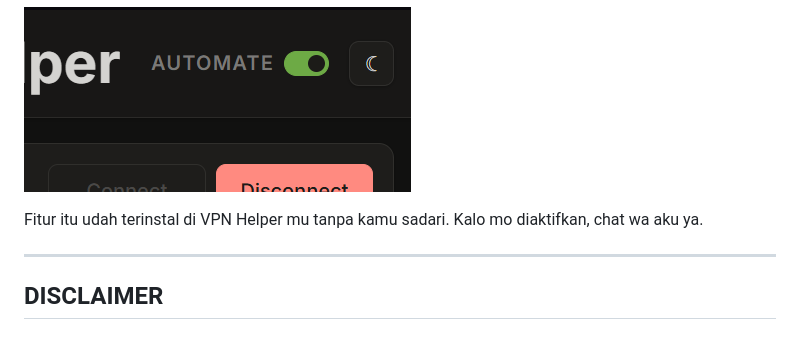
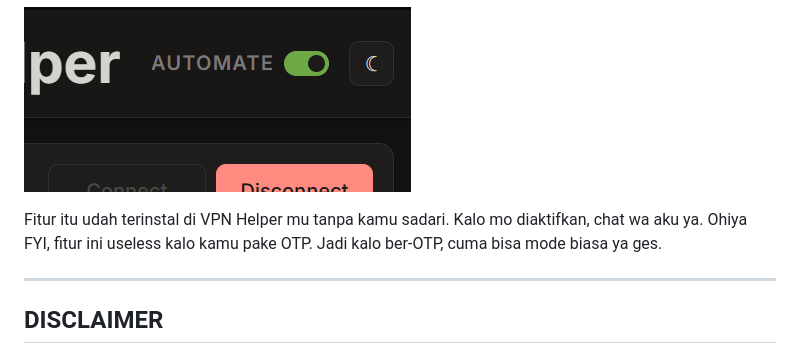
Before and after one commit to tiomultazem/vpn-helper, a Markdown page: README.md, the part around the change. Rendered like a GitHub page.

Commit message:
add automate information

```diff
--- a/README.md
+++ b/README.md
@@ -21,7 +21,7 @@ Nyariin fitur ini ya?
 
 ![Fitur Automate VPN Connectioon](assets/automate.png)
 
-Fitur itu udah terinstal di VPN Helper mu tanpa kamu sadari. Kalo mo diaktifkan, chat wa aku ya.
+Fitur itu udah terinstal di VPN Helper mu tanpa kamu sadari. Kalo mo diaktifkan, chat wa aku ya. Ohiya FYI, fitur ini useless kalo kamu pake OTP. Jadi kalo ber-OTP, cuma bisa mode biasa ya ges.
 
 ---
 ## DISCLAIMER
```
